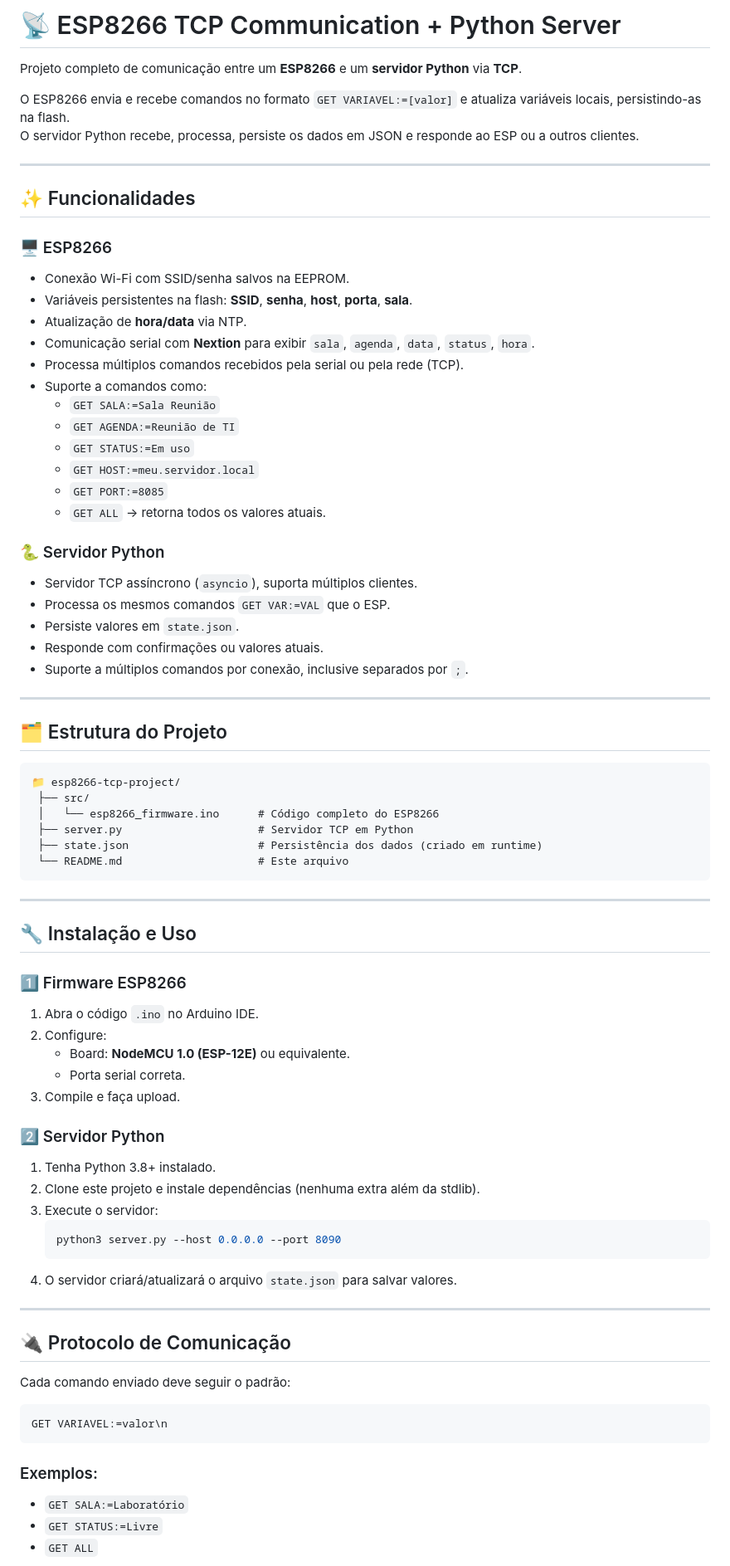
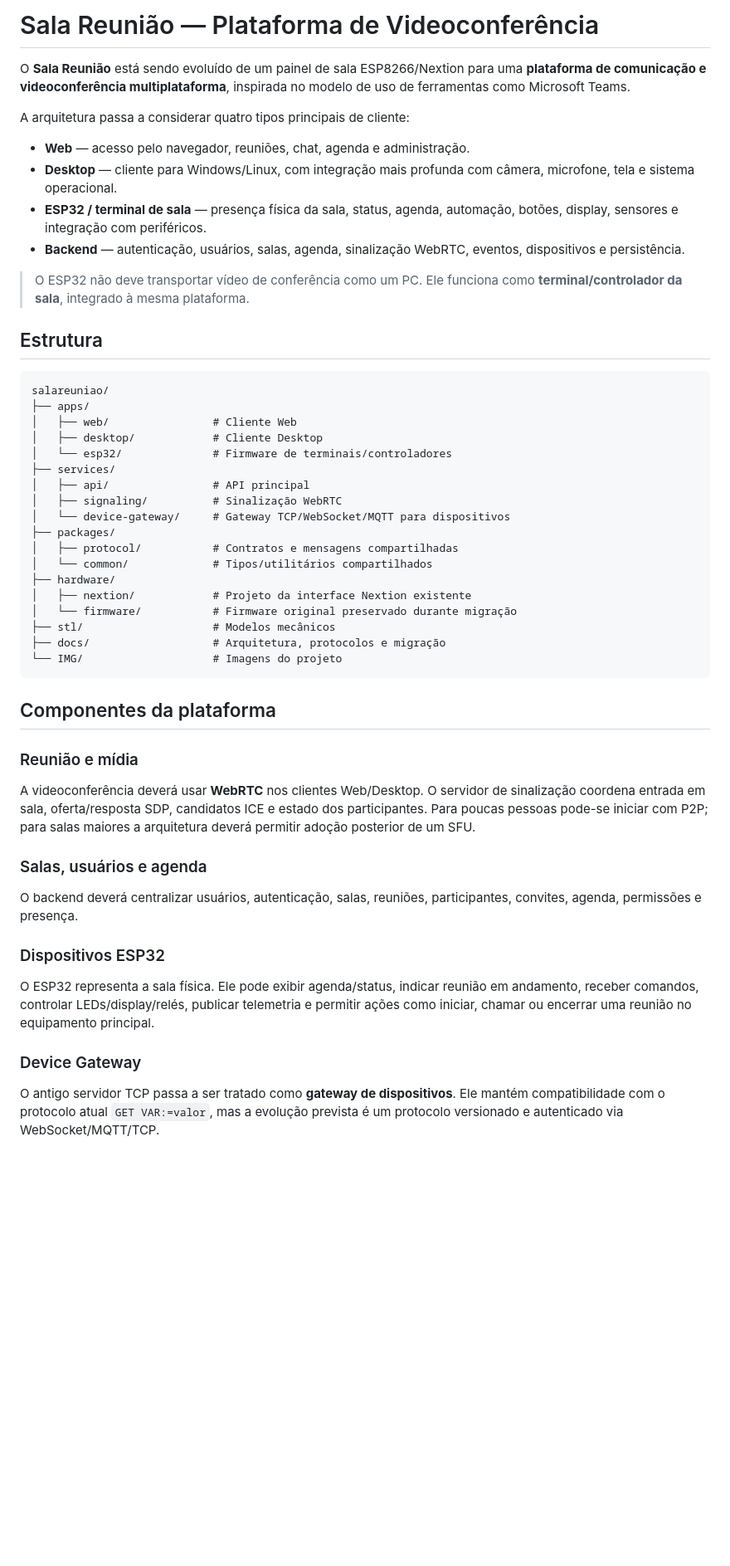
Before and after one commit to marcelomaurin/salareuniao, a Markdown page: README.md, the part around one of its changes. Shown at 83% size. Drawn GitHub-style; blank space fills up the shorter version.

Commit message:
refactor: reorganiza projeto como plataforma de videoconferencia

````diff
--- a/README.md
+++ b/README.md
@@ -1,80 +1,54 @@
-# 📡 ESP8266 TCP Communication + Python Server
+# Sala Reunião — Plataforma de Videoconferência
 
-Projeto completo de comunicação entre um **ESP8266** e um **servidor Python** via **TCP**.
+O **Sala Reunião** está sendo evoluído de um painel de sala ESP8266/Nextion para uma **plataforma de comunicação e videoconferência multiplataforma**, inspirada no modelo de uso de ferramentas como Microsoft Teams.
 
-O ESP8266 envia e recebe comandos no formato `GET VARIAVEL:=[valor]` e atualiza variáveis locais, persistindo-as na flash.
-O servidor Python recebe, processa, persiste os dados em JSON e responde ao ESP ou a outros clientes.
+A arquitetura passa a considerar quatro tipos principais de cliente:
 
----
+- **Web** — acesso pelo navegador, reuniões, chat, agenda e administração.
+- **Desktop** — cliente para Windows/Linux, com integração mais profunda com câmera, microfone, tela e sistema operacional.
+- **ESP32 / terminal de sala** — presença física da sala, status, agenda, automação, botões, display, sensores e integração com periféricos.
+- **Backend** — autenticação, usuários, salas, agenda, sinalização WebRTC, eventos, dispositivos e persistência.
 
-## ✨ Funcionalidades
+> O ESP32 não deve transportar vídeo de conferência como um PC. Ele funciona como **terminal/controlador da sala**, integrado à mesma plataforma.
 
-### 🖥️ ESP8266
-- Conexão Wi-Fi com SSID/senha salvos na EEPROM.
-- Variáveis persistentes na flash: **SSID**, **senha**, **host**, **porta**, **sala**.
-- Atualização de **hora/data** via NTP.
-- Comunicação serial com **Nextion** para exibir `sala`, `agenda`, `data`, `status`, `hora`.
-- Processa múltiplos comandos recebidos pela serial ou pela rede (TCP).
-- Suporte a comandos como:
-  - `GET SALA:=Sala Reunião`
-  - `GET AGENDA:=Reunião de TI`
-  - `GET STATUS:=Em uso`
-  - `GET HOST:=meu.servidor.local`
-  - `GET PORT:=8085`
-  - `GET ALL` → retorna todos os valores atuais.
+## Estrutura
 
-### 🐍 Servidor Python
-- Servidor TCP assíncrono (`asyncio`), suporta múltiplos clientes.
-- Processa os mesmos comandos `GET VAR:=VAL` que o ESP.
-- Persiste valores em `state.json`.
-- Responde com confirmações ou valores atuais.
-- Suporte a múltiplos comandos por conexão, inclusive separados por `;`.
-
----
-
-## 🗂 Estrutura do Projeto
-
-```
-📁 esp8266-tcp-project/
- ├── src/
- │   └── esp8266_firmware.ino      # Código completo do ESP8266
- ├── server.py                     # Servidor TCP em Python
- ├── state.json                    # Persistência dos dados (criado em runtime)
- └── README.md                     # Este arquivo
+```text
+salareuniao/
+├── apps/
+│   ├── web/                # Cliente Web
+│   ├── desktop/            # Cliente Desktop
+│   └── esp32/              # Firmware de terminais/controladores
+├── services/
+│   ├── api/                # API principal
+│   ├── signaling/          # Sinalização WebRTC
+│   └── device-gateway/     # Gateway TCP/WebSocket/MQTT para dispositivos
+├── packages/
+│   ├── protocol/           # Contratos e mensagens compartilhadas
+│   └── common/             # Tipos/utilitários compartilhados
+├── hardware/
+│   ├── nextion/            # Projeto da interface Nextion existente
+│   └── firmware/           # Firmware original preservado durante migração
+├── stl/                    # Modelos mecânicos
+├── docs/                   # Arquitetura, protocolos e migração
+└── IMG/                    # Imagens do projeto
 ```
 
----
+## Componentes da plataforma
 
-## 🔧 Instalação e Uso
+### Reunião e mídia
 
-### 1️⃣ Firmware ESP8266
-1. Abra o código `.ino` no Arduino IDE.
-2. Configure:
-   - Board: **NodeMCU 1.0 (ESP-12E)** ou equivalente.
-   - Porta serial correta.
-3. Compile e faça upload.
+A videoconferência deverá usar **WebRTC** nos clientes Web/Desktop. O servidor de sinalização coordena entrada em sala, oferta/resposta SDP, candidatos ICE e estado dos participantes. Para poucas pessoas pode-se iniciar com P2P; para salas maiores a arquitetura deverá permitir adoção posterior de um SFU.
 
-### 2️⃣ Servidor Python
-1. Tenha Python 3.8+ instalado.
-2. Clone este projeto e instale dependências (nenhuma extra além da stdlib).
-3. Execute o servidor:
-   ```bash
-   python3 server.py --host 0.0.0.0 --port 8090
-   ```
-4. O servidor criará/atualizará o arquivo `state.json` para salvar valores.
+### Salas, usuários e agenda
 
----
+O backend deverá centralizar usuários, autenticação, salas, reuniões, participantes, convites, agenda, permissões e presença.
 
-## 🔌 Protocolo de Comunicação
+### Dispositivos ESP32
 
-Cada comando enviado deve seguir o padrão:
+O ESP32 representa a sala física. Ele pode exibir agenda/status, indicar reunião em andamento, receber comandos, controlar LEDs/display/relés, publicar telemetria e permitir ações como iniciar, chamar ou encerrar uma reunião no equipamento principal.
 
-```
-GET VARIAVEL:=valor\n
-```
+### Device Gateway
 
-### Exemplos:
-- `GET SALA:=Laboratório`
-- `GET STATUS:=Livre`
-- `GET ALL`
+O antigo servidor TCP passa a ser tratado como **gateway de dispositivos**. Ele mantém compatibilidade com o protocolo atual `GET VAR:=valor`, mas a evolução prevista é um protocolo versionado e autenticado via WebSocket/MQTT/TCP.
 
````
Also changed, not shown: other parts of README.md (+7 -62 lines).
